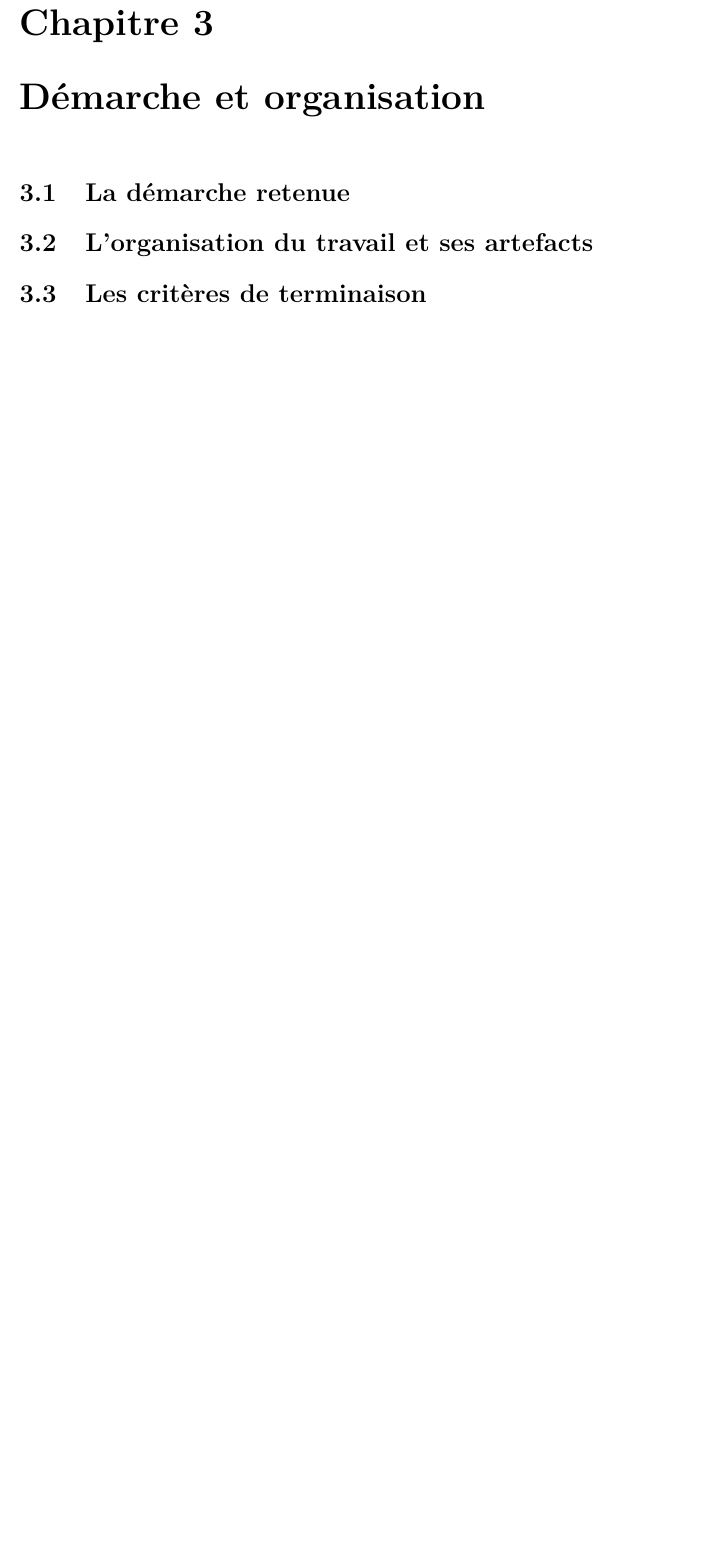
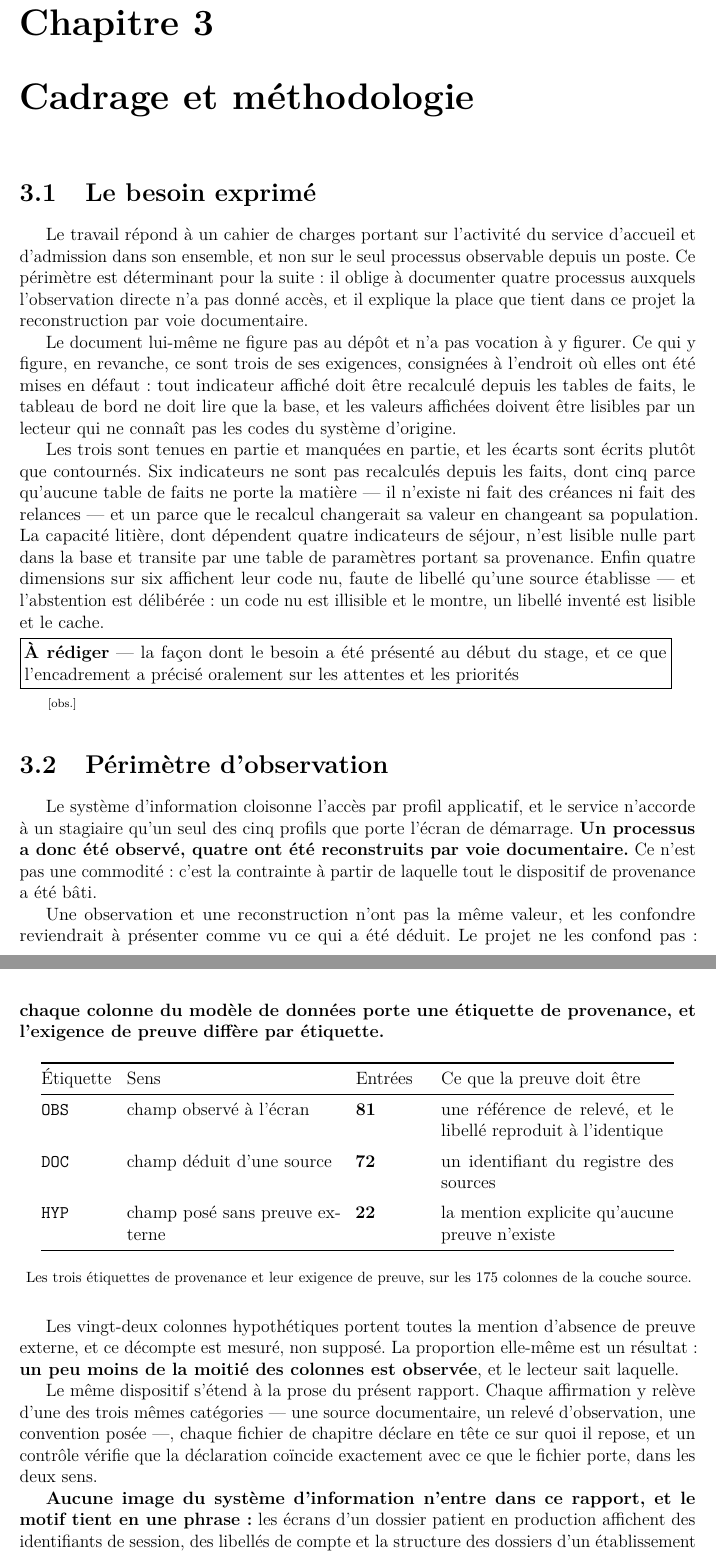
Before and after one commit to medanouarzaki/saa-hospital-analytics, a LaTeX document (report/rapport.tex, which reads report/chapitres/cadrage-et-methodologie.tex, report/chapitres/demarche-et-organisation.tex): part of page 22 of 56 before the commit and two parts of pages 22 and 23 of 59 after it, the two joined at a grey line, cut so that both start at the same text, the shorter picture padded with empty space. Compiled offline with pdfLaTeX.

Commit message:
feat(rapport): rédiger le chapitre sur le cadrage et la méthodologie
Six sections. Les trois exigences du cadrage sont restituées avec leurs écarts,
le cahier de charges lui-même restant hors du dépôt. Trois passages relèvent de
la rédaction personnelle et portent leur marqueur.

```diff
--- /dev/null
+++ b/report/chapitres/cadrage-et-methodologie.tex
@@ -0,0 +1,78 @@
+% Ce chapitre repose sur :
+%   DOC: s30
+%   OBS: presentation-du-besoin, rattachement-du-travail, organisation-en-phases
+%   HYP: (aucun)
+%   SECTIONS: 6
+
+\chapter{Cadrage et méthodologie}\label{chap:cadrage}
+
+\section{Le besoin exprimé}
+
+Le travail répond à un cahier de charges portant sur l'activité du service d'accueil et
+d'admission dans son ensemble, et non sur le seul processus observable depuis un poste. Ce
+périmètre est déterminant pour la suite : il oblige à documenter quatre processus auxquels
+l'observation directe n'a pas donné accès, et il explique la place que tient dans ce projet la
+reconstruction par voie documentaire.
+
+Le document lui-même ne figure pas au dépôt et n'a pas vocation à y figurer. Ce qui y figure, en
+revanche, ce sont trois de ses exigences, consignées à l'endroit où elles ont été mises en défaut :
+tout indicateur affiché doit être recalculé depuis les tables de faits, le tableau de bord ne doit
+lire que la base, et les valeurs affichées doivent être lisibles par un lecteur qui ne connaît pas
+les codes du système d'origine.
+
+Les trois sont tenues en partie et manquées en partie, et les écarts sont écrits plutôt que
+contournés. Six indicateurs ne sont pas recalculés depuis les faits, dont cinq parce qu'aucune table
+de faits ne porte la matière — il n'existe ni fait des créances ni fait des relances — et un parce
+que le recalcul changerait sa valeur en changeant sa population. La capacité litière, dont dépendent
+quatre indicateurs de séjour, n'est lisible nulle part dans la base et transite par une table de
+paramètres portant sa provenance. Enfin quatre dimensions sur six affichent leur code nu, faute de
+libellé qu'une source établisse — et l'abstention est délibérée : un code nu est illisible et le
+montre, un libellé inventé est lisible et le cache.
+
+\aRediger{presentation-du-besoin}{la façon dont le besoin a été présenté au début du stage, et ce
+que l'encadrement a précisé oralement sur les attentes et les priorités}\releve{presentation-du-besoin}
+
+\section{Périmètre d'observation}
+
+Le système d'information cloisonne l'accès par profil applicatif, et le service n'accorde à un
+stagiaire qu'un seul des cinq profils que porte l'écran de démarrage. \textbf{Un processus a donc été
+observé, quatre ont été reconstruits par voie documentaire.} Ce n'est pas une commodité : c'est la
+contrainte à partir de laquelle tout le dispositif de provenance a été bâti.
+
+Une observation et une reconstruction n'ont pas la même valeur, et les confondre reviendrait à
+présenter comme vu ce qui a été déduit. Le projet ne les confond pas : \textbf{chaque colonne du modèle de
+données porte une étiquette de provenance, et l'exigence de preuve diffère par étiquette.}
+
+\begin{center}
+\begin{tabular}{@{}p{1.6cm}p{5.0cm}p{1.6cm}p{5.5cm}@{}}
+\toprule
+Étiquette & Sens & Entrées & Ce que la preuve doit être \\
+\midrule
+\texttt{OBS} & champ observé à l'écran & \textbf{81} & une référence de relevé, et le libellé reproduit à l'identique \\
+\addlinespace
+\texttt{DOC} & champ déduit d'une source & \textbf{72} & un identifiant du registre des sources \\
+\addlinespace
+\texttt{HYP} & champ posé sans preuve externe & \textbf{22} & la mention explicite qu'aucune preuve n'existe \\
+\bottomrule
+\end{tabular}
+\end{center}
+
+\begin{center}
+\footnotesize Les trois étiquettes de provenance et leur exigence de preuve, sur les 175 colonnes de
+la couche source.
+\end{center}
+
+\medskip
+
+Les vingt-deux colonnes hypothétiques portent toutes la mention d'absence de preuve externe, et ce
+décompte est mesuré, non supposé. La proportion elle-même est un résultat : \textbf{un peu moins de la
+moitié des colonnes est observée}, et le lecteur sait laquelle.
+
+Le même dispositif s'étend à la prose du présent rapport. Chaque affirmation y relève d'une des trois
+mêmes catégories — une source documentaire, un relevé d'observation, une convention posée —, chaque
+fichier de chapitre déclare en tête ce sur quoi il repose, et un contrôle vérifie que la déclaration
+coïncide exactement avec ce que le fichier porte, dans les deux sens.
+
+\textbf{Aucune image du système d'information n'entre dans ce rapport, et le motif tient en une
+phrase :} les écrans d'un dossier patient en production affichent des identifiants de session, des
+libellés de compte et la structure des dossiers d'un établissement réel, et le dépôt de ce projet est
--- a/report/chapitres/demarche-et-organisation.tex
+++ /dev/null
@@ -1,13 +0,0 @@
-% Ce chapitre repose sur :
-%   DOC: (aucun)
-%   OBS: (aucun)
-%   HYP: (aucun)
-%   SECTIONS: 3
-
-\chapter{Démarche et organisation}
-
-\section{La démarche retenue}
-
-\section{L'organisation du travail et ses artefacts}
-
-\section{Les critères de terminaison}
```
Also changed, not shown: report/rapport.tex (+2 -2 lines), report/chapitres/cadrage-et-methodologie.tex (108 more changed lines).
